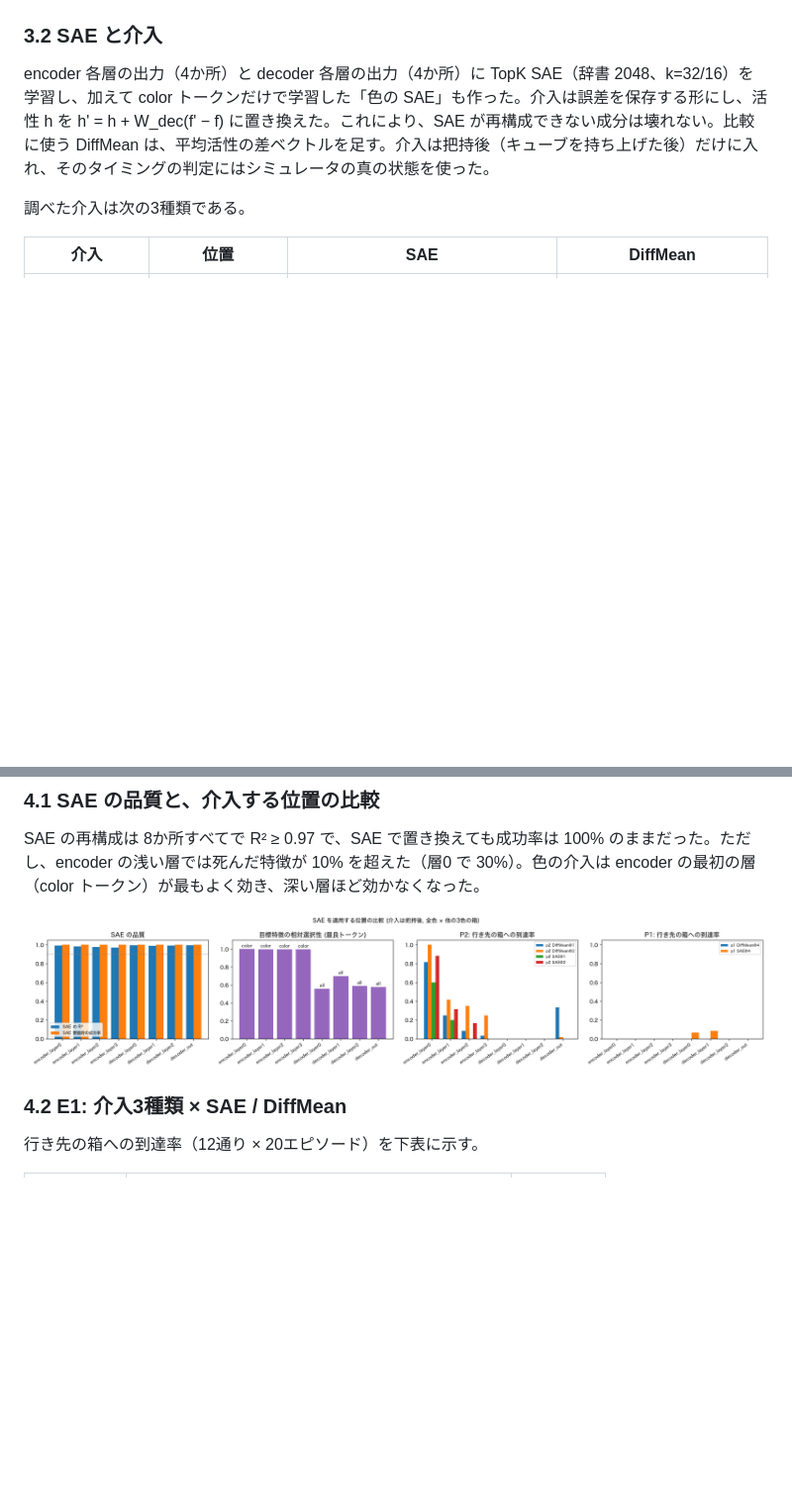
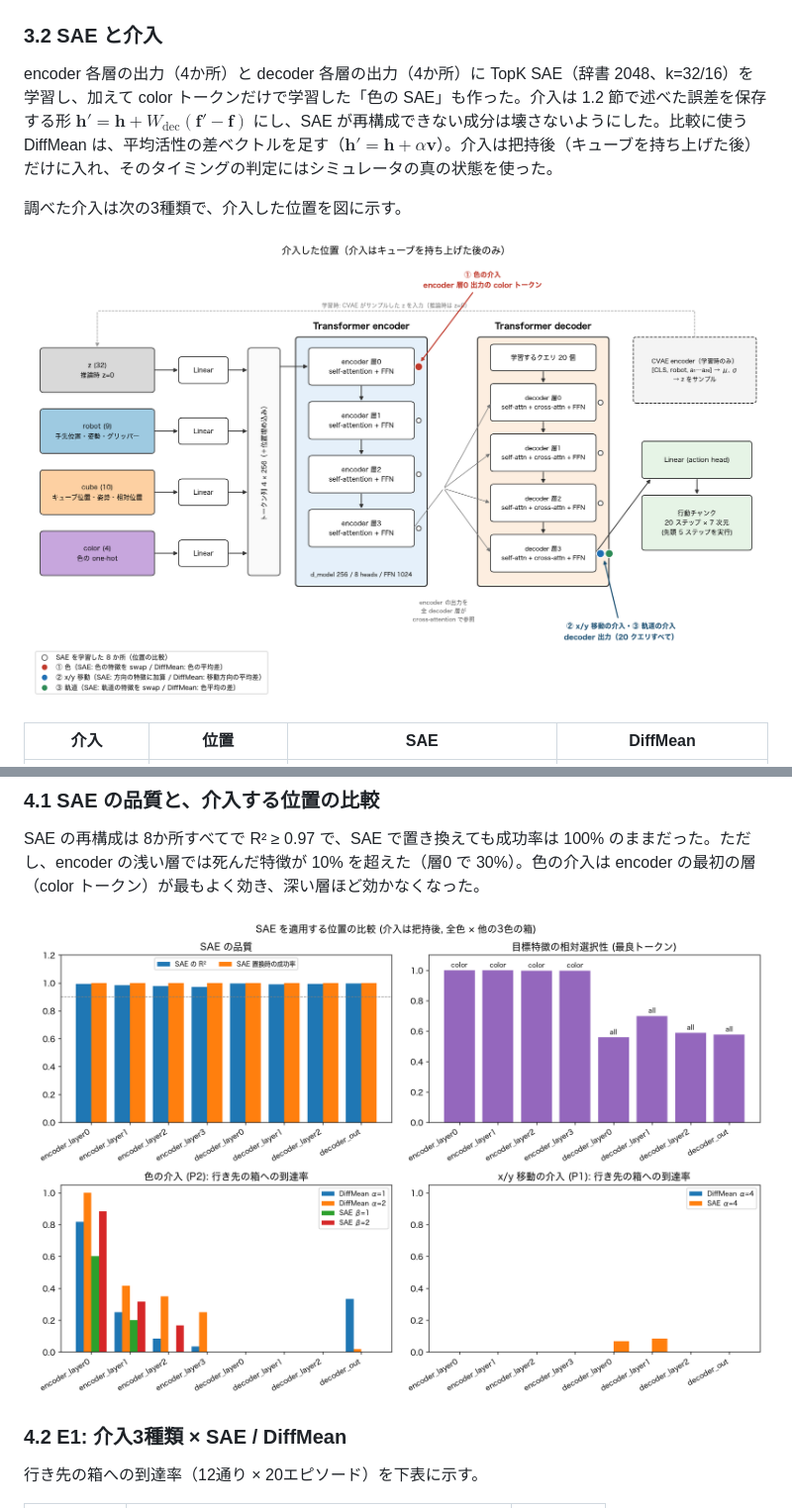
Before and after one commit to fsachiya/pai_act_sae_steering, a Markdown page: docs/report.md, 2 parts joined by grey strips. Shown at 99% size. GitHub-like rendering; pictures changed too: docs/figs/act_intervention.png (added), docs/figs/layer_study.png; blank space fills up the shorter version.

```diff
--- a/docs/report.md
+++ b/docs/report.md
@@ -60,9 +88,11 @@ robosuite 1.5.1（MuJoCo 3.3）上に、`ManipulationEnv` を継承した自作
 
 ### 3.2 SAE と介入
 
-encoder 各層の出力（4か所）と decoder 各層の出力（4か所）に TopK SAE（辞書 2048、k=32/16）を学習し、加えて color トークンだけで学習した「色の SAE」も作った。介入は誤差を保存する形にし、活性 h を h' = h + W_dec(f' − f) に置き換えた。これにより、SAE が再構成できない成分は壊れない。比較に使う DiffMean は、平均活性の差ベクトルを足す。介入は把持後（キューブを持ち上げた後）だけに入れ、そのタイミングの判定にはシミュレータの真の状態を使った。
+encoder 各層の出力（4か所）と decoder 各層の出力（4か所）に TopK SAE（辞書 2048、k=32/16）を学習し、加えて color トークンだけで学習した「色の SAE」も作った。介入は 1.2 節で述べた誤差を保存する形 $\mathbf{h}' = \mathbf{h} + W_{\mathrm{dec}}(\mathbf{f}' - \mathbf{f})$ にし、SAE が再構成できない成分は壊さないようにした。比較に使う DiffMean は、平均活性の差ベクトルを足す（$\mathbf{h}' = \mathbf{h} + \alpha\mathbf{v}$）。介入は把持後（キューブを持ち上げた後）だけに入れ、そのタイミングの判定にはシミュレータの真の状態を使った。
 
-調べた介入は次の3種類である。
+調べた介入は次の3種類で、介入した位置を図に示す。
+
+![介入した位置](figs/act_intervention.png)
 
 | 介入 | 位置 | SAE | DiffMean |
 |---|---|---|---|
```
Also changed, not shown: other parts of docs/report.md (+30 -2 lines), docs/figs/act_arch.png (added), 4 other files.
